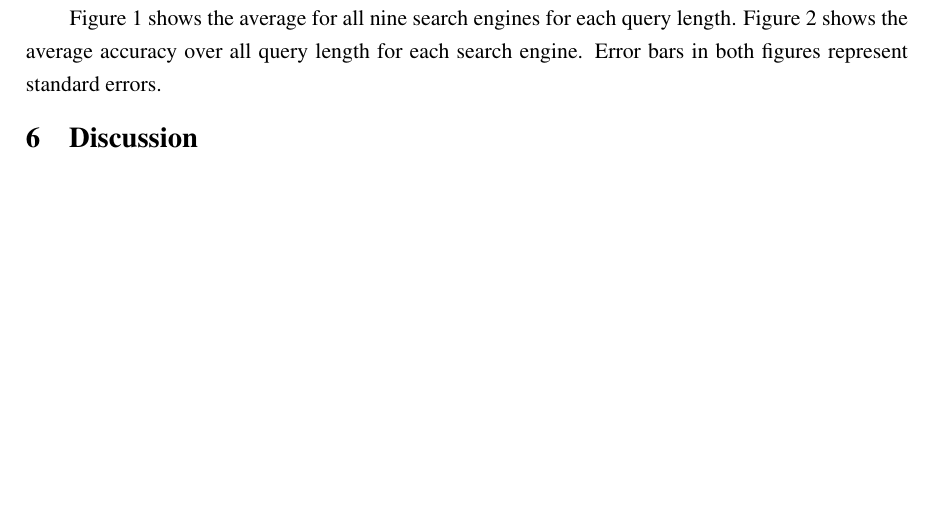
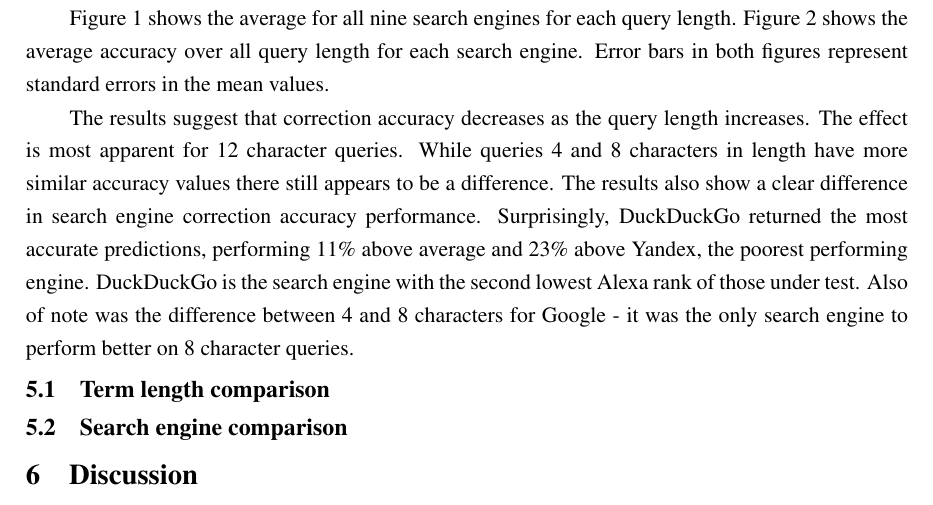
Before and after one commit to charlieegan3/spelling-correction-paper, a LaTeX thesis (cs4040report.tex): part of page 6 of 12, cut so that both start at the same text, the shorter picture padded with empty space. Compiled offline with pdfLaTeX; a LaTeX package or settings file that is missing is left out.

Commit message:
Add results intro pg

```diff
--- a/cs4040report.tex
+++ b/cs4040report.tex
@@ -113,7 +113,13 @@ Quote the p values and the difference in the results from the tukey HSD
   \end{minipage}
 \end{figure}
 
-Figure~\ref{fig:lengths} shows the average for all nine search engines for each query length. Figure~\ref{fig:searchengines} shows the average accuracy over all query length for each search engine. Error bars in both figures represent standard errors.
+Figure~\ref{fig:lengths} shows the average for all nine search engines for each query length. Figure~\ref{fig:searchengines} shows the average accuracy over all query length for each search engine. Error bars in both figures represent standard errors in the mean values.
+
+The results suggest that correction accuracy decreases as the query length increases. The effect is most apparent for 12 character queries. While queries 4 and 8 characters in length have more similar accuracy values there still appears to be a difference. The results also show a clear difference in search engine correction accuracy performance. Surprisingly, DuckDuckGo returned the most accurate predictions, performing 11\% above average and 23\% above Yandex, the poorest performing engine. DuckDuckGo is the search engine with the second lowest Alexa rank of those under test. Also of note was the difference between 4 and 8 characters for Google - it was the only search engine to perform better on 8 character queries.
+
+\subsection{Term length comparison}
+
+\subsection{Search engine comparison}
 
 \section{Discussion}
 \label{sec:discuss}
```
Also changed, not shown: 1 other file.
